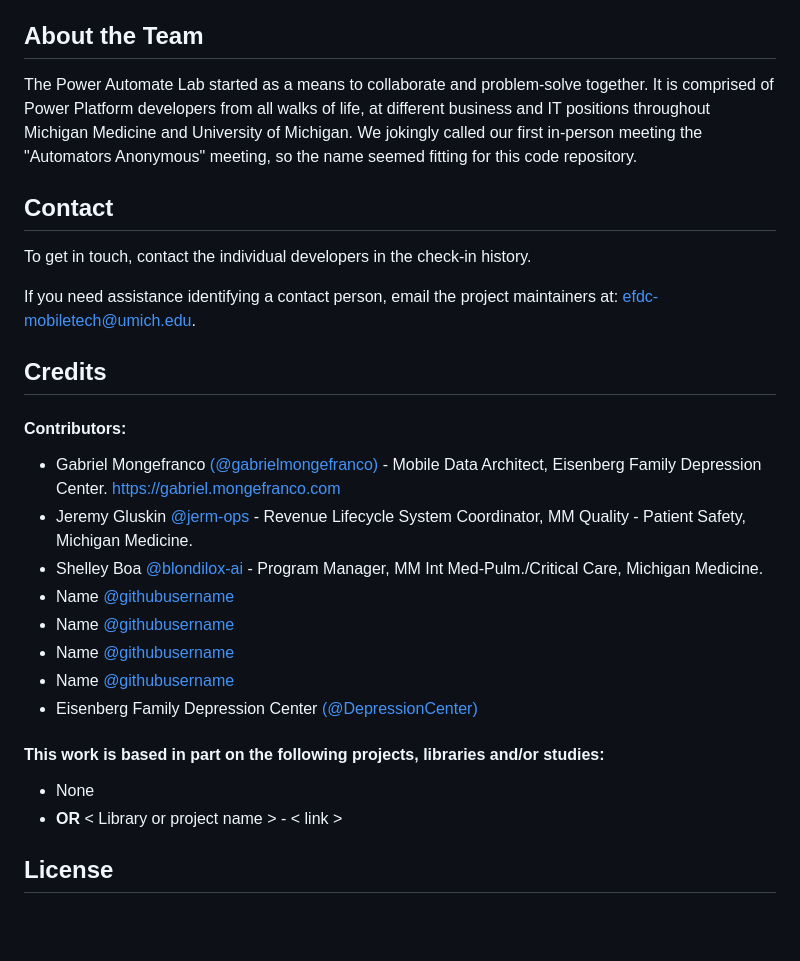
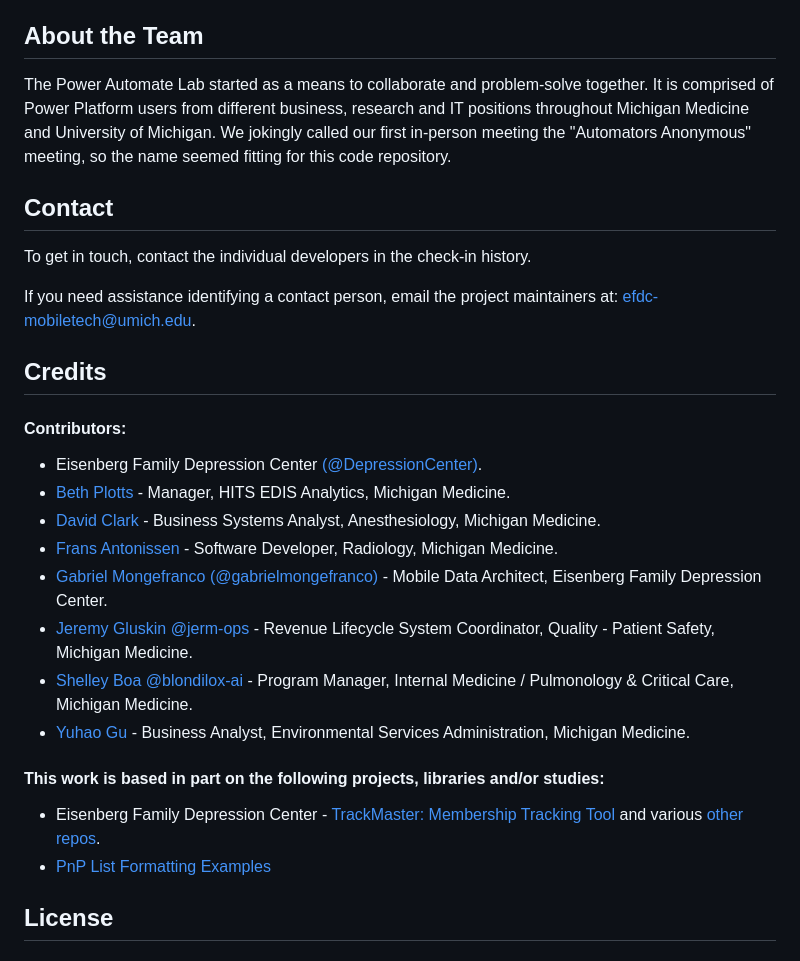
Before and after one commit to DepressionCenter/AutomatorsAnonymous, a Markdown page: README.md, the part around the change. GitHub-like rendering; blank space fills up the shorter version.

```diff
--- a/README.md
+++ b/README.md
@@ -29,7 +29,7 @@ Tidbits of code for Power Automate, Power Query, Power BI, Power Apps, SharePoin
 
 
 ## About the Team
-The Power Automate Lab started as a means to collaborate and problem-solve together. It is comprised of Power Platform developers from all walks of life, at different business and IT positions throughout Michigan Medicine and University of Michigan. We jokingly called our first in-person meeting the "Automators Anonymous" meeting, so the name seemed fitting for this code repository.
+The Power Automate Lab started as a means to collaborate and problem-solve together. It is comprised of Power Platform users from different business, research and IT positions throughout Michigan Medicine and University of Michigan. We jokingly called our first in-person meeting the "Automators Anonymous" meeting, so the name seemed fitting for this code repository.
 
 
 
@@ -42,20 +42,20 @@ If you need assistance identifying a contact person, email the project maintaine
 
 ## Credits
 #### Contributors:
-+ Gabriel Mongefranco [(@gabrielmongefranco)](https://github.com/gabrielmongefranco) - Mobile Data Architect, Eisenberg Family Depression Center. https://gabriel.mongefranco.com
-+ Jeremy Gluskin [@jerm-ops](https://github.com/jerm-ops) - Revenue Lifecycle System Coordinator, MM Quality - Patient Safety, Michigan Medicine.
-+ Shelley Boa [@blondilox-ai](https://github.com/blondilox-ai) - Program Manager, MM Int Med-Pulm./Critical Care, Michigan Medicine.
-+ Name [@githubusername]()
-+ Name [@githubusername]()
-+ Name [@githubusername]()
-+ Name [@githubusername]()
-+ Eisenberg Family Depression Center [(@DepressionCenter)](https://github.com/DepressionCenter/)
++ Eisenberg Family Depression Center [(@DepressionCenter)](https://github.com/DepressionCenter/).
++ [Beth Plotts](https://mcommunity.umich.edu/person/eplotts) - Manager, HITS EDIS Analytics, Michigan Medicine.
++ [David Clark](https://mcommunity.umich.edu/person/davidrcl) - Business Systems Analyst, Anesthesiology, Michigan Medicine.
++ [Frans Antonissen](https://mcommunity.umich.edu/person/antoniss) - Software Developer, Radiology, Michigan Medicine.
++ [Gabriel Mongefranco](https://gabriel.mongefranco.com) [(@gabrielmongefranco)](https://github.com/gabrielmongefranco) - Mobile Data Architect, Eisenberg Family Depression Center.
++ [Jeremy Gluskin](https://mcommunity.umich.edu/person/jgluskin) [@jerm-ops](https://github.com/jerm-ops) - Revenue Lifecycle System Coordinator, Quality - Patient Safety, Michigan Medicine.
++ [Shelley Boa](https://mcommunity.umich.edu/person/sboa) [@blondilox-ai](https://github.com/blondilox-ai) - Program Manager, Internal Medicine / Pulmonology & Critical Care, Michigan Medicine.
++ [Yuhao Gu](https://mcommunity.umich.edu/person/yuhaog) - Business Analyst, Environmental Services Administration, Michigan Medicine.
 
 
 
 #### This work is based in part on the following projects, libraries and/or studies:
-+ None
-+ __OR__ < Library or project name > - < link >
++ Eisenberg Family Depression Center - [TrackMaster: Membership Tracking Tool](https://michmed.org/trackmaster) and various [other repos](https://github.com/orgs/DepressionCenter/repositories).
++ [PnP List Formatting Examples](https://pnp.github.io/List-Formatting/)
 
 
 
```
